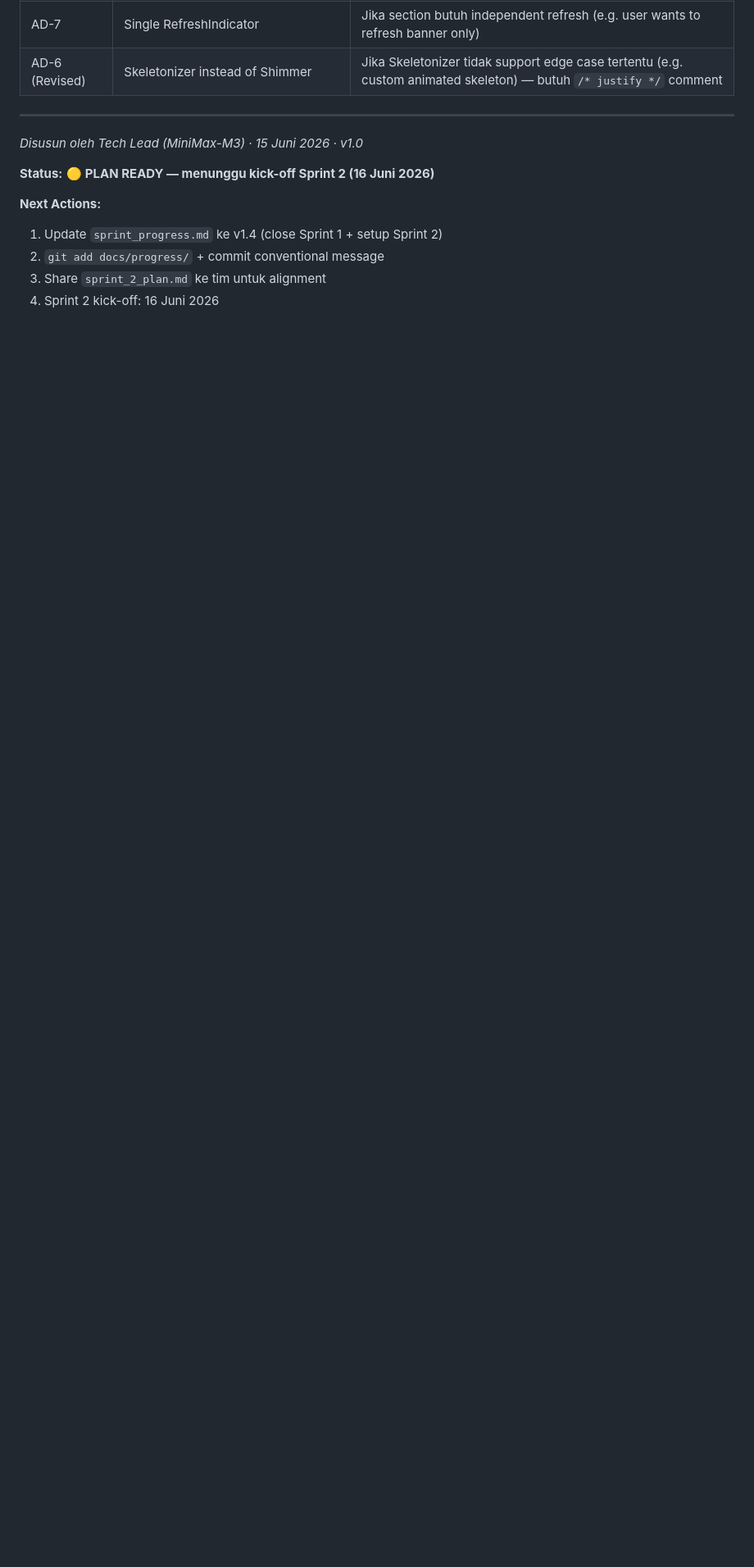
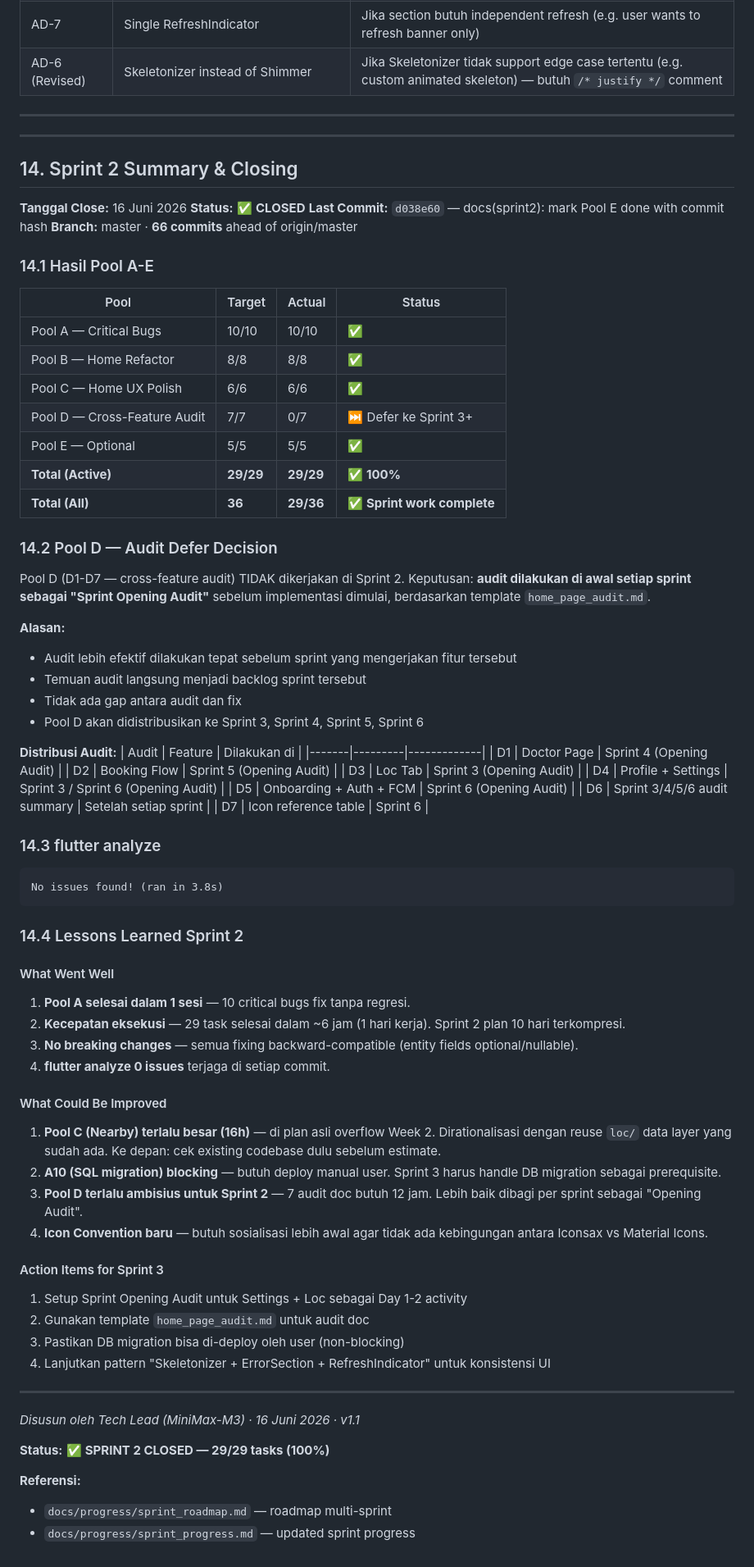
Before and after one commit to fahrezahaydar/health_pal, a Markdown page: docs/progress/sprint_2_plan.md, the part around the change. Shown at 82% size. GitHub-like rendering; blank space fills up the shorter version.

````diff
--- a/docs/progress/sprint_2_plan.md
+++ b/docs/progress/sprint_2_plan.md
@@ -771,12 +771,82 @@ Refs: home_page_audit.md template"
 
 ---
 
-*Disusun oleh Tech Lead (MiniMax-M3) · 15 Juni 2026 · v1.0*
+---
 
-**Status:** 🟡 **PLAN READY — menunggu kick-off Sprint 2 (16 Juni 2026)**
+## 14. Sprint 2 Summary & Closing
 
-**Next Actions:**
-1. Update `sprint_progress.md` ke v1.4 (close Sprint 1 + setup Sprint 2)
-2. `git add docs/progress/` + commit conventional message
-3. Share `sprint_2_plan.md` ke tim untuk alignment
-4. Sprint 2 kick-off: 16 Juni 2026
+**Tanggal Close:** 16 Juni 2026
+**Status:** ✅ **CLOSED**
+**Last Commit:** `d038e60` — docs(sprint2): mark Pool E done with commit hash
+**Branch:** master · **66 commits** ahead of origin/master
+
+### 14.1 Hasil Pool A-E
+
+| Pool | Target | Actual | Status |
+|------|--------|--------|--------|
+| Pool A — Critical Bugs | 10/10 | 10/10 | ✅ |
+| Pool B — Home Refactor | 8/8 | 8/8 | ✅ |
+| Pool C — Home UX Polish | 6/6 | 6/6 | ✅ |
+| Pool D — Cross-Feature Audit | 7/7 | 0/7 | ⏭️ Defer ke Sprint 3+ |
+| Pool E — Optional | 5/5 | 5/5 | ✅ |
+| **Total (Active)** | **29/29** | **29/29** | **✅ 100%** |
+| **Total (All)** | **36** | **29/36** | **✅ Sprint work complete** |
+
+### 14.2 Pool D — Audit Defer Decision
+
+Pool D (D1-D7 — cross-feature audit) TIDAK dikerjakan di Sprint 2.
+Keputusan: **audit dilakukan di awal setiap sprint sebagai "Sprint Opening Audit"**
+sebelum implementasi dimulai, berdasarkan template `home_page_audit.md`.
+
+**Alasan:**
+- Audit lebih efektif dilakukan tepat sebelum sprint yang mengerjakan fitur tersebut
+- Temuan audit langsung menjadi backlog sprint tersebut
+- Tidak ada gap antara audit dan fix
+- Pool D akan didistribusikan ke Sprint 3, Sprint 4, Sprint 5, Sprint 6
+
+**Distribusi Audit:**
+| Audit | Feature | Dilakukan di |
+|-------|---------|-------------|
+| D1 | Doctor Page | Sprint 4 (Opening Audit) |
+| D2 | Booking Flow | Sprint 5 (Opening Audit) |
+| D3 | Loc Tab | Sprint 3 (Opening Audit) |
+| D4 | Profile + Settings | Sprint 3 / Sprint 6 (Opening Audit) |
+| D5 | Onboarding + Auth + FCM | Sprint 6 (Opening Audit) |
+| D6 | Sprint 3/4/5/6 audit summary | Setelah setiap sprint |
+| D7 | Icon reference table | Sprint 6 |
+
+### 14.3 flutter analyze
+
+```
+No issues found! (ran in 3.8s)
+```
+
+### 14.4 Lessons Learned Sprint 2
+
+#### What Went Well
+1. **Pool A selesai dalam 1 sesi** — 10 critical bugs fix tanpa regresi.
+2. **Kecepatan eksekusi** — 29 task selesai dalam ~6 jam (1 hari kerja). Sprint 2 plan 10 hari terkompresi.
+3. **No breaking changes** — semua fixing backward-compatible (entity fields optional/nullable).
+4. **flutter analyze 0 issues** terjaga di setiap commit.
+
+#### What Could Be Improved
+1. **Pool C (Nearby) terlalu besar (16h)** — di plan asli overflow Week 2. Dirationalisasi dengan reuse `loc/` data layer yang sudah ada. Ke depan: cek existing codebase dulu sebelum estimate.
+2. **A10 (SQL migration) blocking** — butuh deploy manual user. Sprint 3 harus handle DB migration sebagai prerequisite.
+3. **Pool D terlalu ambisius untuk Sprint 2** — 7 audit doc butuh 12 jam. Lebih baik dibagi per sprint sebagai "Opening Audit".
+4. **Icon Convention baru** — butuh sosialisasi lebih awal agar tidak ada kebingungan antara Iconsax vs Material Icons.
+
+#### Action Items for Sprint 3
+1. Setup Sprint Opening Audit untuk Settings + Loc sebagai Day 1-2 activity
+2. Gunakan template `home_page_audit.md` untuk audit doc
+3. Pastikan DB migration bisa di-deploy oleh user (non-blocking)
+4. Lanjutkan pattern "Skeletonizer + ErrorSection + RefreshIndicator" untuk konsistensi UI
+
+---
+
+*Disusun oleh Tech Lead (MiniMax-M3) · 16 Juni 2026 · v1.1*
+
+**Status:** ✅ **SPRINT 2 CLOSED — 29/29 tasks (100%)**
+
+**Referensi:**
+- `docs/progress/sprint_roadmap.md` — roadmap multi-sprint
+- `docs/progress/sprint_progress.md` — updated sprint progress
````
Also changed, not shown: docs/progress/sprint_progress.md (+49 -65 lines), docs/progress/sprint_roadmap.md (added, +282 -0 lines).
